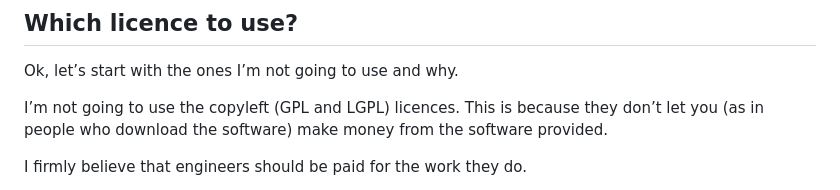
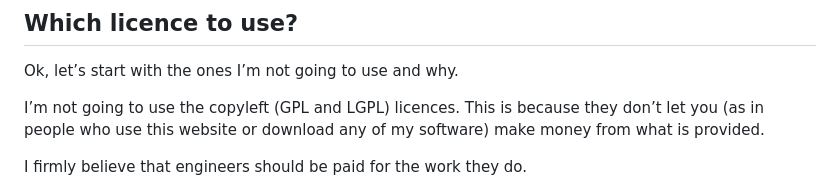
Before and after one commit to practicalseries/Mastering-GitHHub, a Markdown page: Licence - A note.md, the part around the change. GitHub-like rendering.

Commit message:
🚧 Repo construction — initial development

```diff
--- a/Licence - A note.md
+++ b/Licence - A note.md
@@ -108,7 +108,7 @@ All the above licences provide this type of protection against liability.
 
 Ok, let’s start with the ones I’m not going to use and why.
 
-I’m not going to use the copyleft (GPL and LGPL) licences. This is because they don’t let you (as in people who download the software) make money from the software provided.
+I’m not going to use the copyleft (GPL and LGPL) licences. This is because they don’t let you (as in people who use this website or download any of my software) make money from what is provided.
 
 I firmly believe that engineers should be paid for the work they do.
 
```
